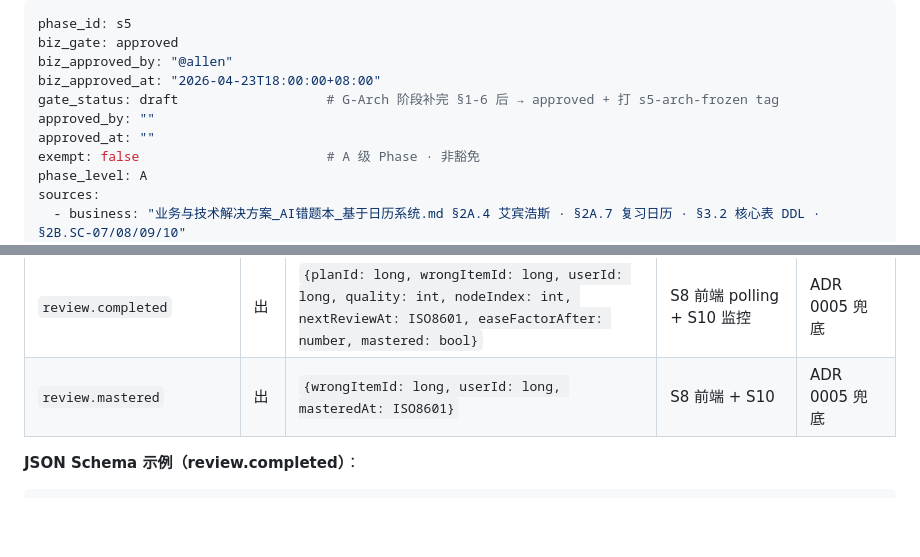
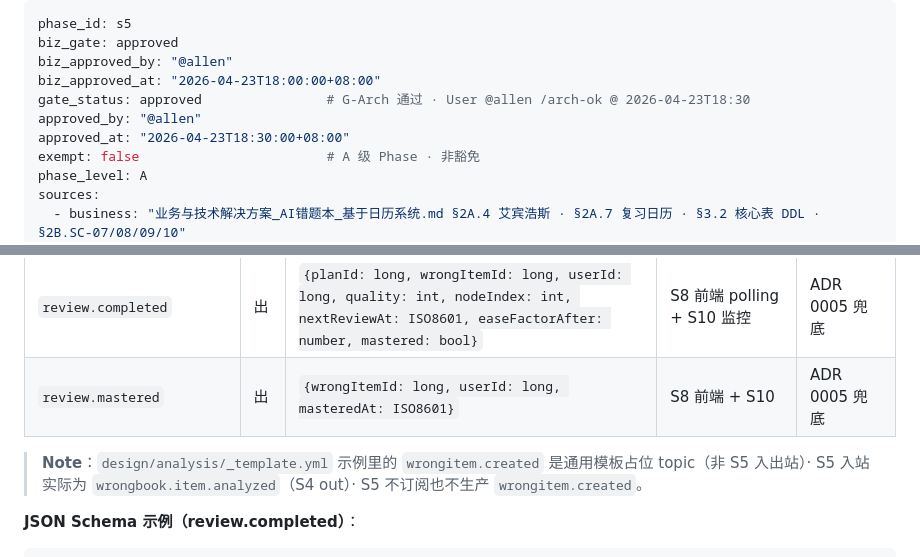
Before and after one commit to allenthinkingabu-hub/longfeng, a Markdown page: design/arch/s5-review-plan.md, 2 parts joined by grey strips. Rendered like a GitHub page; blank space fills up the shorter version.

Commit message:
docs(s5): gate_status approved · G-Arch 通过 · User /arch-ok @ 2026-04-23T18:30
- front matter gate_status: draft → approved
- approved_by: @allen · approved_at: 2026-04-23T18:30:00+08:00
- § 3.2 加 Note 说明 wrongitem.created（_template.yml 占位）非 S5 入出站
- DIFF_BASE=s4-done bash ops/scripts/check-arch-consistency.sh s5 exit 0
- 解锁 §25 Playbook Step 7 · Planner 按 AC × matrix 切卡

Co-Authored-By: Claude Opus 4.7 (1M context) <noreply@anthropic.com>

````diff
--- a/design/arch/s5-review-plan.md
+++ b/design/arch/s5-review-plan.md
@@ -3,9 +3,9 @@ phase_id: s5
 biz_gate: approved
 biz_approved_by: "@allen"
 biz_approved_at: "2026-04-23T18:00:00+08:00"
-gate_status: draft                   # G-Arch 阶段补完 §1-6 后 → approved + 打 s5-arch-frozen tag
-approved_by: ""
-approved_at: ""
+gate_status: approved                # G-Arch 通过 · User @allen /arch-ok @ 2026-04-23T18:30
+approved_by: "@allen"
+approved_at: "2026-04-23T18:30:00+08:00"
 exempt: false                        # A 级 Phase · 非豁免
 phase_level: A
 sources:
@@ -505,6 +505,8 @@ components:
 | `review.completed` | 出 | `{planId: long, wrongItemId: long, userId: long, quality: int, nodeIndex: int, nextReviewAt: ISO8601, easeFactorAfter: number, mastered: bool}` | S8 前端 polling + S10 监控 | ADR 0005 兜底 |
 | `review.mastered` | 出 | `{wrongItemId: long, userId: long, masteredAt: ISO8601}` | S8 前端 + S10 | ADR 0005 兜底 |
 
+> **Note**：`design/analysis/_template.yml` 示例里的 `wrongitem.created` 是通用模板占位 topic（非 S5 入出站）· S5 入站实际为 `wrongbook.item.analyzed`（S4 out）· S5 不订阅也不生产 `wrongitem.created`。
+
 **JSON Schema 示例（review.completed）**：
 
 ```json
````
